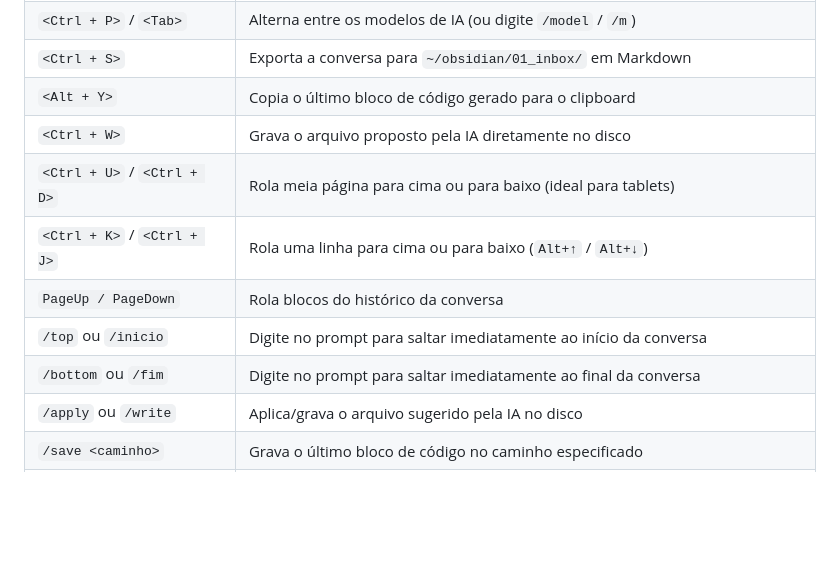
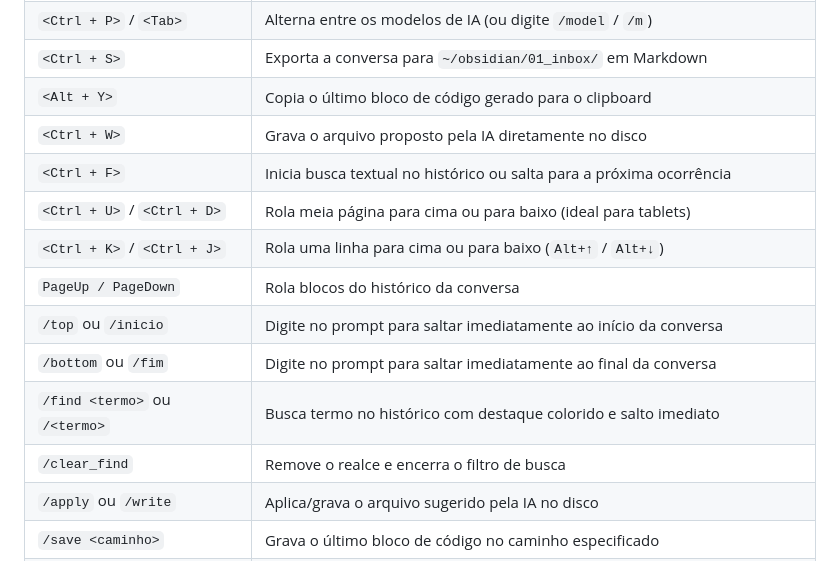
Before and after one commit to lumenpink/tuitata, a Markdown page: README.md, the part around the change. Rendered like a GitHub page; blank space fills up the shorter version.

Commit message:
docs(search): documentar busca textual no historico com Ctrl+F e /find (#7)

```diff
--- a/README.md
+++ b/README.md
@@ -53,11 +53,14 @@ tuitata
 | `<Ctrl + S>` | Exporta a conversa para `~/obsidian/01_inbox/` em Markdown |
 | `<Alt + Y>` | Copia o último bloco de código gerado para o clipboard |
 | `<Ctrl + W>` | Grava o arquivo proposto pela IA diretamente no disco |
+| `<Ctrl + F>` | Inicia busca textual no histórico ou salta para a próxima ocorrência |
 | `<Ctrl + U>` / `<Ctrl + D>` | Rola meia página para cima ou para baixo (ideal para tablets) |
 | `<Ctrl + K>` / `<Ctrl + J>` | Rola uma linha para cima ou para baixo (`Alt+↑` / `Alt+↓`) |
 | `PageUp / PageDown` | Rola blocos do histórico da conversa |
 | `/top` ou `/inicio` | Digite no prompt para saltar imediatamente ao início da conversa |
 | `/bottom` ou `/fim` | Digite no prompt para saltar imediatamente ao final da conversa |
+| `/find <termo>` ou `/<termo>` | Busca termo no histórico com destaque colorido e salto imediato |
+| `/clear_find` | Remove o realce e encerra o filtro de busca |
 | `/apply` ou `/write` | Aplica/grava o arquivo sugerido pela IA no disco |
 | `/save <caminho>` | Grava o último bloco de código no caminho especificado |
 | `Esc` ou `Ctrl + C` | Encerra o Tuitatá |
```
